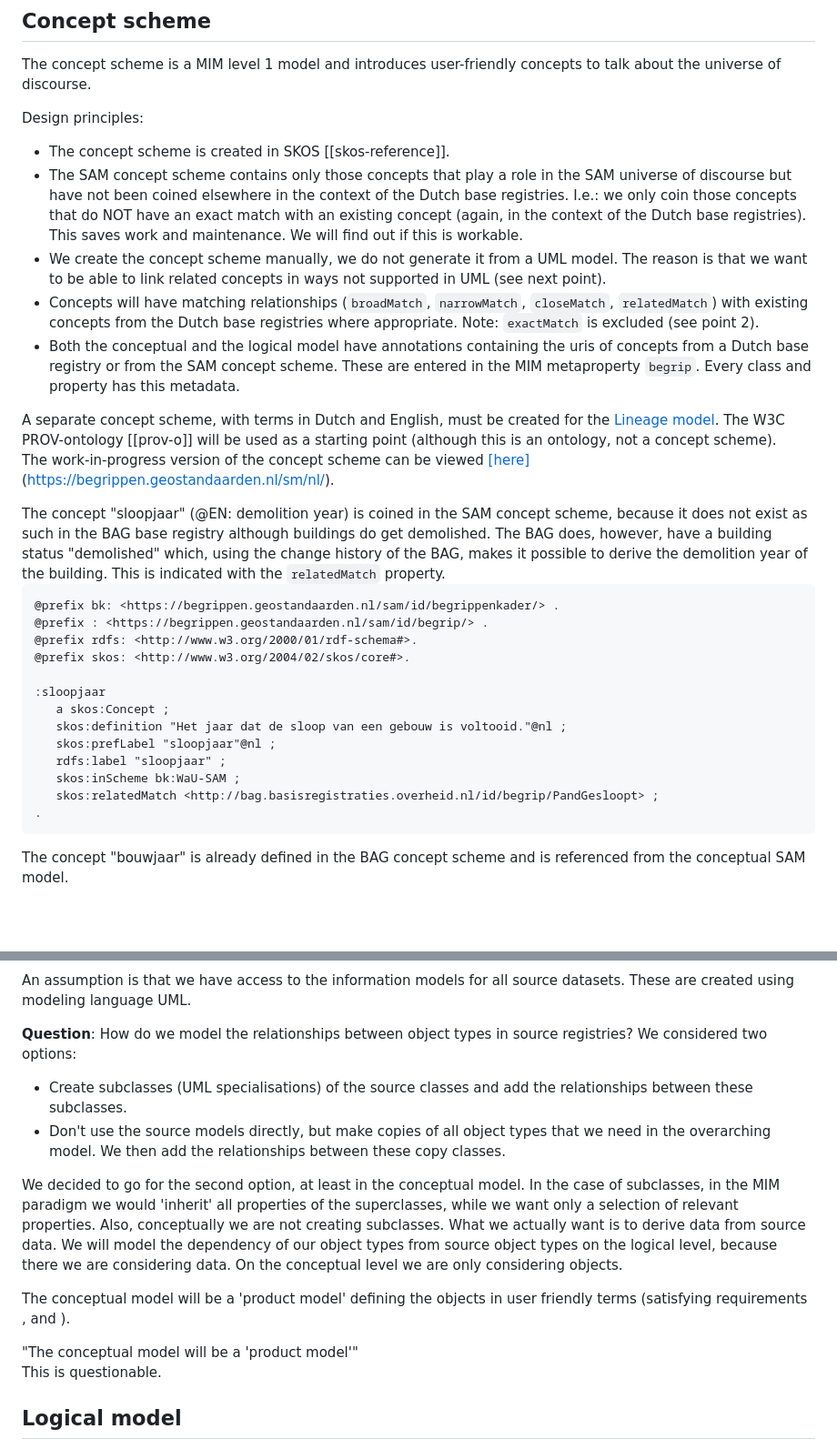
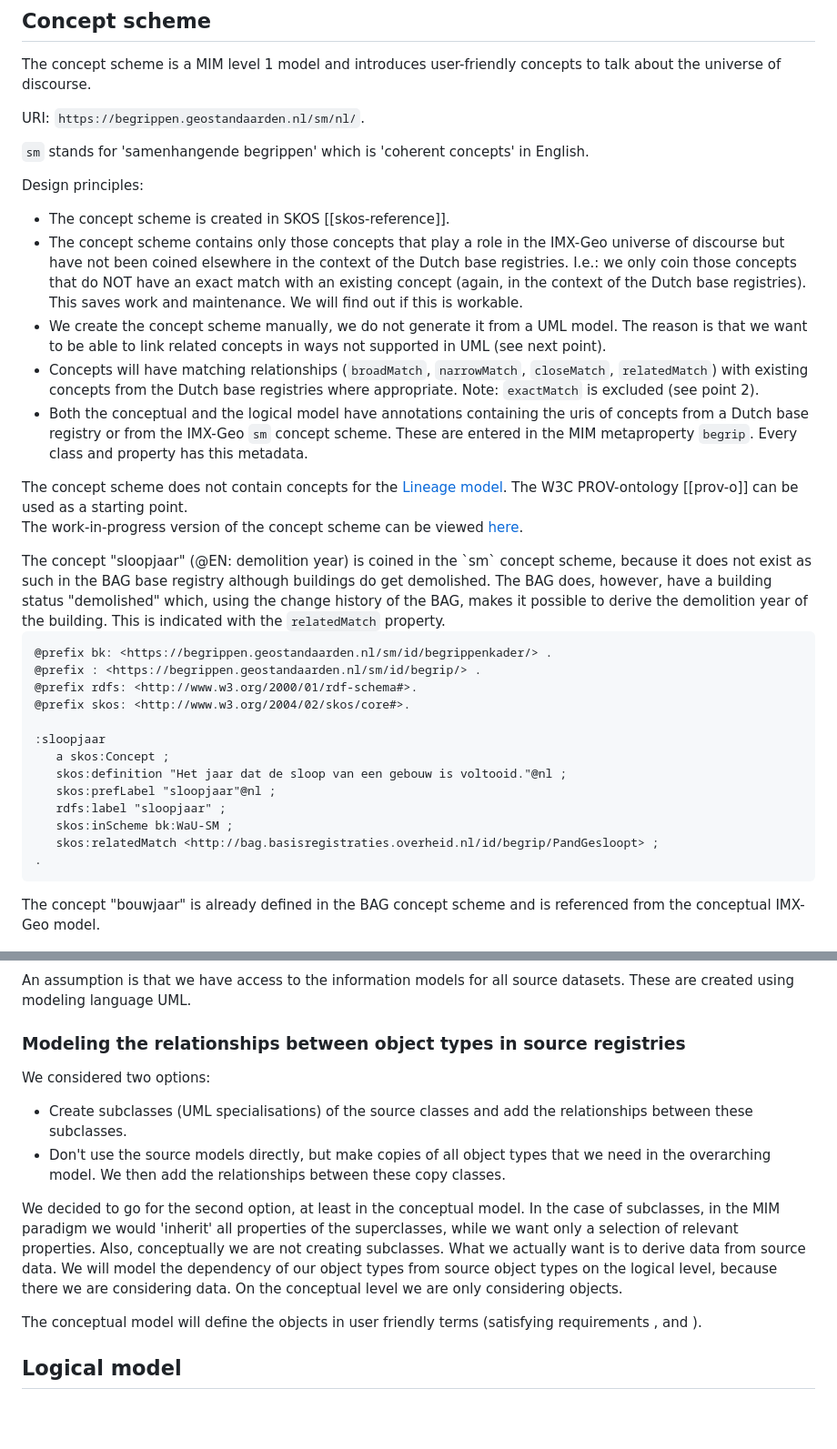
Before and after one commit to Geonovum/IMX-Geo, a Markdown page: design.md, 2 parts joined by grey strips. Shown: that part at 91% size. GitHub-like rendering; blank space fills up the shorter version.

```diff
--- a/design.md
+++ b/design.md
@@ -22,23 +22,27 @@ The most important one is the logical model, which sits between the source regis
 
 The concept scheme is a MIM level 1 model and introduces user-friendly concepts to talk about the universe of discourse.
 
+URI: `https://begrippen.geostandaarden.nl/sm/nl/`.
+
+`sm` stands for 'samenhangende begrippen' which is 'coherent concepts' in English.
+
 Design principles:
 - The concept scheme is created in SKOS [[skos-reference]].
-- The SAM concept scheme contains only those concepts that play a role in the SAM universe of discourse but have not been coined elsewhere in the context of the Dutch base registries. I.e.: we only coin those concepts that do NOT have an exact match with an existing concept (again, in the context of the Dutch base registries). This saves work and maintenance. We will find out if this is workable.
+- The concept scheme contains only those concepts that play a role in the IMX-Geo universe of discourse but have not been coined elsewhere in the context of the Dutch base registries. I.e.: we only coin those concepts that do NOT have an exact match with an existing concept (again, in the context of the Dutch base registries). This saves work and maintenance. We will find out if this is workable.
 - We create the concept scheme manually, we do not generate it from a UML model. The reason is that we want to be able to link related concepts in ways not supported in UML (see next point).
 - Concepts will have matching relationships (`broadMatch`, `narrowMatch`, `closeMatch`, `relatedMatch`) with existing concepts from the Dutch base registries where appropriate. Note: `exactMatch` is excluded (see point 2).
-- Both the conceptual and the logical model have annotations containing the uris of concepts from a Dutch base registry or from the SAM concept scheme. These are entered in the MIM metaproperty `begrip`. Every class and property has this metadata.
+- Both the conceptual and the logical model have annotations containing the uris of concepts from a Dutch base registry or from the IMX-Geo `sm` concept scheme. These are entered in the MIM metaproperty `begrip`. Every class and property has this metadata.
 
-<aside class="issue">A separate concept scheme, with terms in Dutch and English, must be created for the <a href="https://geonovum.github.io/IMX-LineageModel/">Lineage model</a>. The W3C PROV-ontology [[prov-o]] will be used as a starting point (although this is an ontology, not a concept scheme). </aside>
+<aside class="note">The concept scheme does not contain concepts for the <a href="https://geonovum.github.io/IMX-LineageModel/">Lineage model</a>. The W3C PROV-ontology [[prov-o]] can be used as a starting point.</aside>
 
-The work-in-progress version of the concept scheme can be viewed [[here]](https://begrippen.geostandaarden.nl/)(https://begrippen.geostandaarden.nl/sm/nl/).
+The work-in-progress version of the concept scheme can be viewed [here](https://begrippen.geostandaarden.nl/sm/nl/).
 
 <aside class="example" id="ex-demolition">
-The concept "sloopjaar" (@EN: demolition year) is coined in the SAM concept scheme, because it does not exist as such in the BAG base registry although buildings do get demolished. The BAG does, however, have a building status "demolished" which, using the change history of the BAG, makes it possible to derive the demolition year of the building. This is indicated with the <code>relatedMatch</code> property.
+The concept "sloopjaar" (@EN: demolition year) is coined in the `sm` concept scheme, because it does not exist as such in the BAG base registry although buildings do get demolished. The BAG does, however, have a building status "demolished" which, using the change history of the BAG, makes it possible to derive the demolition year of the building. This is indicated with the <code>relatedMatch</code> property.
 
 <pre>
-@prefix bk: &lt;https://begrippen.geostandaarden.nl/sam/id/begrippenkader/> .
-@prefix : &lt;https://begrippen.geostandaarden.nl/sam/id/begrip/> .
+@prefix bk: &lt;https://begrippen.geostandaarden.nl/sm/id/begrippenkader/> .
+@prefix : &lt;https://begrippen.geostandaarden.nl/sm/id/begrip/> .
 @prefix rdfs: &lt;http://www.w3.org/2000/01/rdf-schema#>.
 @prefix skos: &lt;http://www.w3.org/2004/02/skos/core#>.
 
@@ -47,14 +51,14 @@ The concept "sloopjaar" (@EN: demolition year) is coined in the SAM concept sche
    skos:definition "Het jaar dat de sloop van een gebouw is voltooid."@nl ;
    skos:prefLabel "sloopjaar"@nl ;
    rdfs:label "sloopjaar" ;
-   skos:inScheme bk:WaU-SAM ;
+   skos:inScheme bk:WaU-SM ;
    skos:relatedMatch &lt;http://bag.basisregistraties.overheid.nl/id/begrip/PandGesloopt> ;
 .
 </pre>
 </aside>
 
 <aside class="example" id="ex-concept">
-The concept "bouwjaar" is already defined in the BAG concept scheme and is referenced from the conceptual SAM model.
+The concept "bouwjaar" is already defined in the BAG concept scheme and is referenced from the conceptual IMX-Geo model.
 
 <figure>
 <img src="./media/ex-concept.png">
@@ -87,19 +86,14 @@ This preliminary, partial sketch of the conceptual model contains a few object t
 
 An assumption is that we have access to the information models for all source datasets. These are created using modeling language UML.
 
-**Question**: How do we model the relationships between object types in source registries? We considered two options:
+### Modeling the relationships between object types in source registries
+We considered two options:
 - Create subclasses (UML specialisations) of the source classes and add the relationships between these subclasses.
 - Don't use the source models directly, but make copies of all object types that we need in the overarching model. We then add the relationships between these copy classes.
 
 We decided to go for the second option, at least in the conceptual model. In the case of subclasses, in the MIM paradigm we would 'inherit' all properties of the superclasses, while we want only a selection of relevant properties. Also, conceptually we are not creating subclasses. What we actually want is to derive data from source data. We will model the dependency of our object types from source object types on the logical level, because there we are considering data. On the conceptual level we are only considering objects.
 
-The conceptual model will be a 'product model' defining the objects in user friendly terms (satisfying requirements <a href="#user-friendliness"></a>, <a href="#coherence-between-objects-from-different-source-models"></a> and <a href="#cherry-picking"></a> ).
-
-<aside class="issue">
-"The conceptual model will be a 'product model'"
-
-This is questionable.
-</aside>
+The conceptual model will define the objects in user friendly terms (satisfying requirements <a href="#user-friendliness"></a>, <a href="#coherence-between-objects-from-different-source-models"></a> and <a href="#cherry-picking"></a> ).
 
 ## Logical model
 The logical model defines the shapes of the data. On this level we add data-registration concepts like history and provenance. The logical model also specifies how orchestrated data is related to source data, at least on the class level.
```
Also changed, not shown: other parts of design.md (+3 -8 lines), comp-analysis.md (+2 -2 lines), media/fe42eca1a9e8bb06db7be2b291811f1c.png (added), 2 other files.
